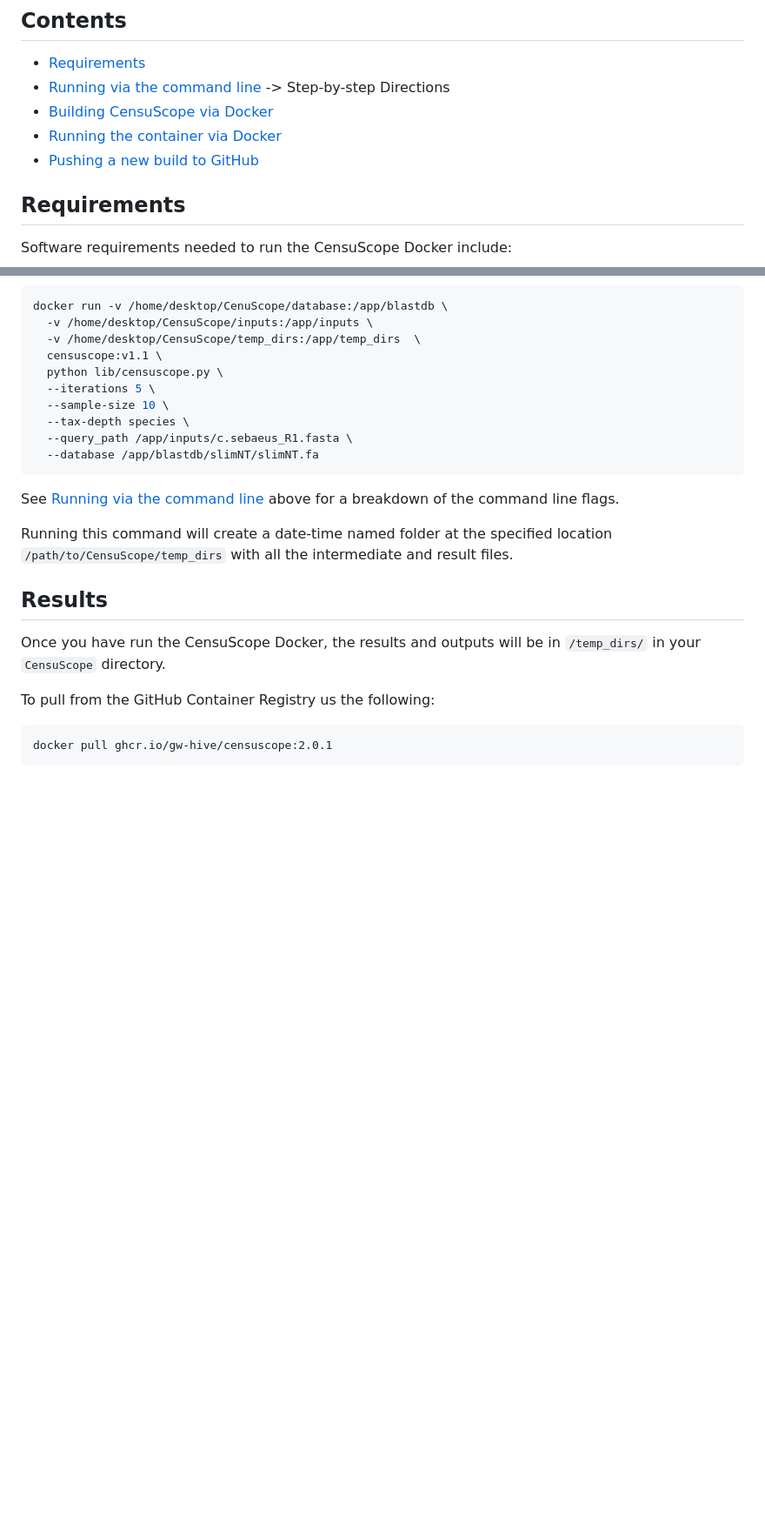
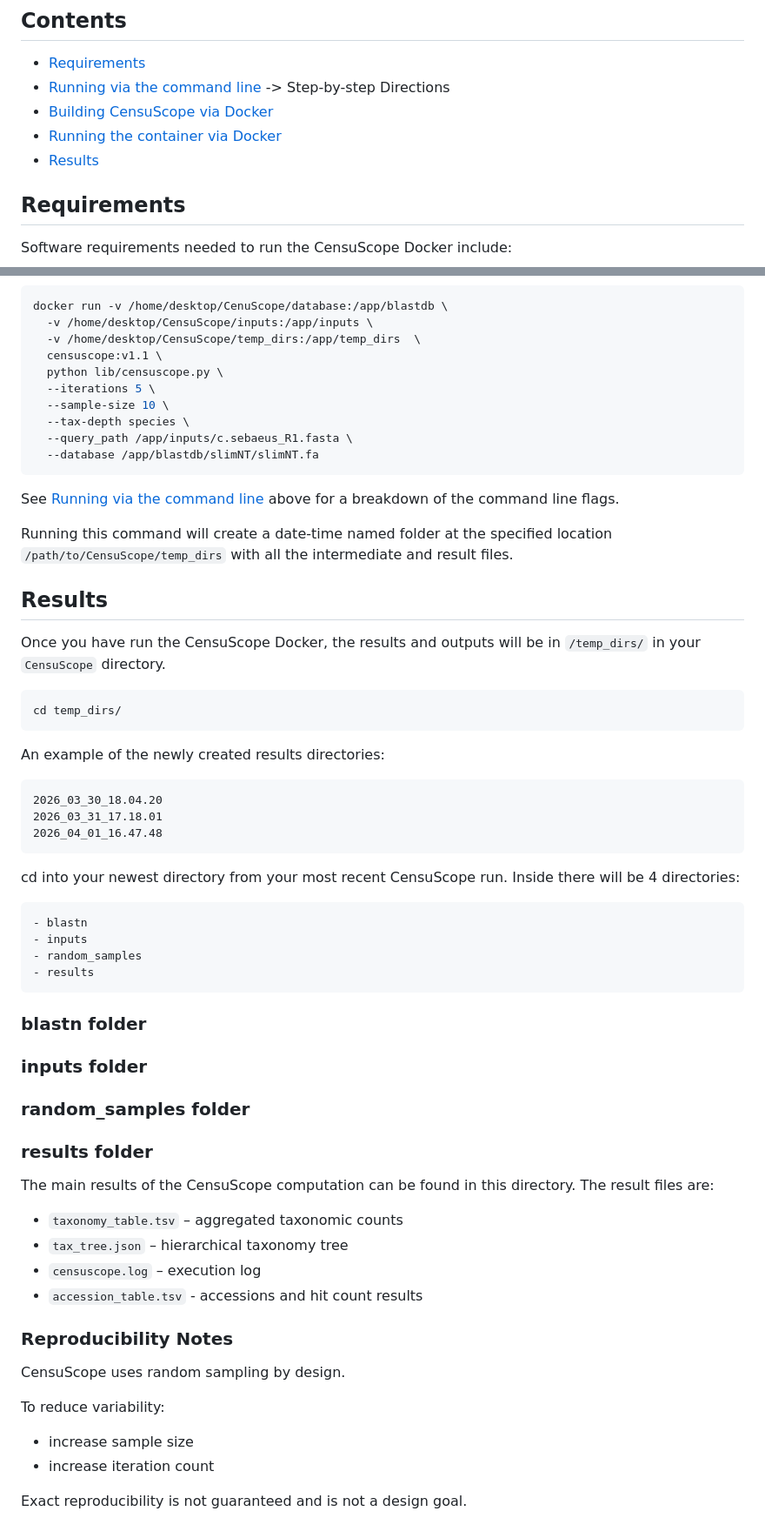
Before and after one commit to GW-HIVE/CensuScope, a Markdown page: docs/deployment/dockerDeployment.md, 2 parts joined by grey strips. Shown at 87% size. Drawn GitHub-style; blank space fills up the shorter version.

````diff
--- a/docs/deployment/dockerDeployment.md
+++ b/docs/deployment/dockerDeployment.md
@@ -4,7 +4,7 @@
 - [Running via the command line](#running-via-the-command-line) -> Step-by-step Directions
 - [Building CensuScope via Docker](#building-censuscope-via-docker)
 - [Running the container via Docker](#running-the-container-via-docker)
-- [Pushing a new build to GitHub](#pushing-a-new-build-to-github)
+- [Results](#results)
 
 ## Requirements
 Software requirements needed to run the CensuScope Docker include:
@@ -152,7 +152,43 @@ Running this command will create a date-time named folder at the specified locat
 
 ## Results
 Once you have run the CensuScope Docker, the results and outputs will be in `/temp_dirs/` in your `CensuScope` directory.
+```
+cd temp_dirs/
+```
+An example of the newly created results directories:
+```
+2026_03_30_18.04.20
+2026_03_31_17.18.01
+2026_04_01_16.47.48
+```
+cd into your newest directory from your  most recent CensuScope run. Inside there will be 4 directories:
+```
+- blastn
+- inputs
+- random_samples
+- results
+```
 
-To pull from the GitHub Container Registry us the following:
+### blastn folder
 
-    docker pull ghcr.io/gw-hive/censuscope:2.0.1
+### inputs folder
+
+### random_samples folder
+
+### results folder
+The main results of the CensuScope computation can be found in this directory. The result files are:
+- `taxonomy_table.tsv` – aggregated taxonomic counts
+- `tax_tree.json` – hierarchical taxonomy tree
+- `censuscope.log` – execution log
+- `accession_table.tsv` - accessions and hit count results
+
+
+### Reproducibility Notes
+
+CensuScope uses random sampling by design.
+
+To reduce variability:
+- increase sample size
+- increase iteration count
+
+Exact reproducibility is not guaranteed and is not a design goal.
````
